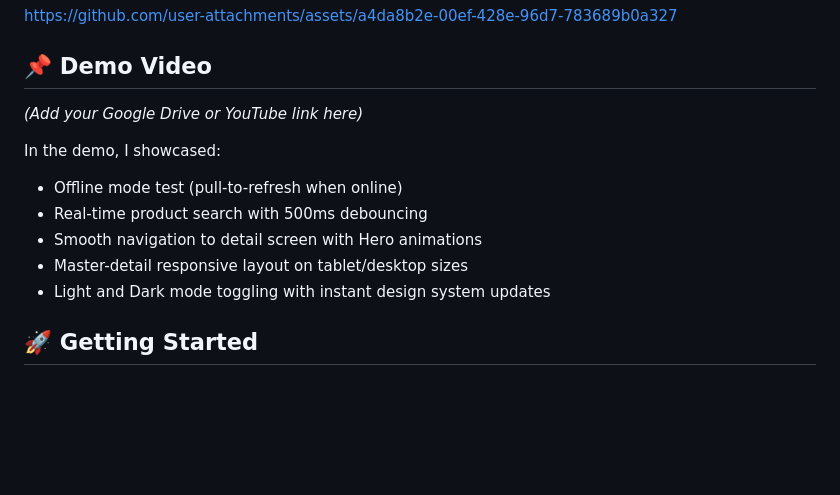
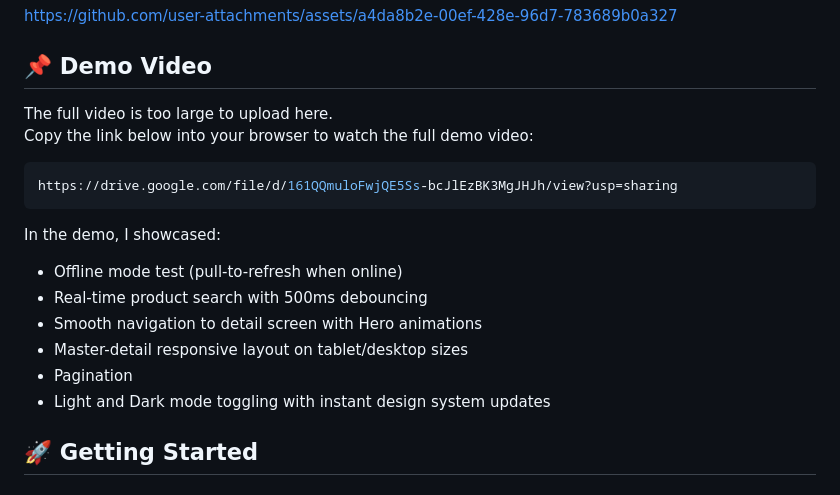
Before and after one commit to jmcfx/tech_gadol_task_app, a Markdown page: README.md, the part around the change. GitHub-like rendering; blank space fills up the shorter version.

Commit message:
Update demo video link and features in README
Added a link to the demo video and highlighted features showcased in the demo.

````diff
--- a/README.md
+++ b/README.md
@@ -18,13 +18,19 @@ https://github.com/user-attachments/assets/a4da8b2e-00ef-428e-96d7-783689b0a327
 
 ## 📌 Demo Video
 
-*(Add your Google Drive or YouTube link here)*
+The full video is too large to upload here.
+Copy the link below into your browser to watch the full demo video:
+
+```bash
+https://drive.google.com/file/d/161QQmuloFwjQE5Ss-bcJlEzBK3MgJHJh/view?usp=sharing
+```
 
 In the demo, I showcased:
 - Offline mode test (pull-to-refresh when online)
 - Real-time product search with 500ms debouncing
 - Smooth navigation to detail screen with Hero animations
 - Master-detail responsive layout on tablet/desktop sizes
+- Pagination
 - Light and Dark mode toggling with instant design system updates
 
 ## 🚀 Getting Started
````
